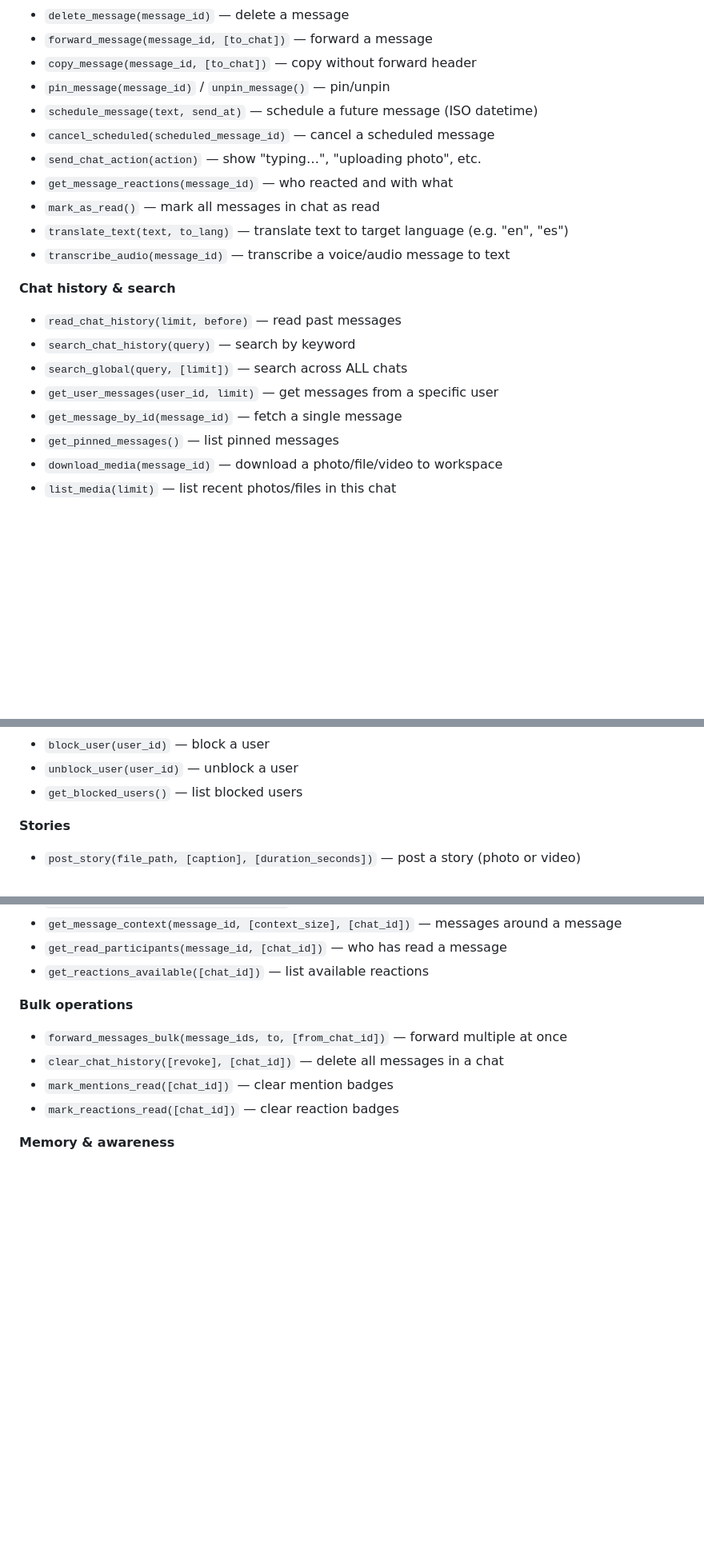
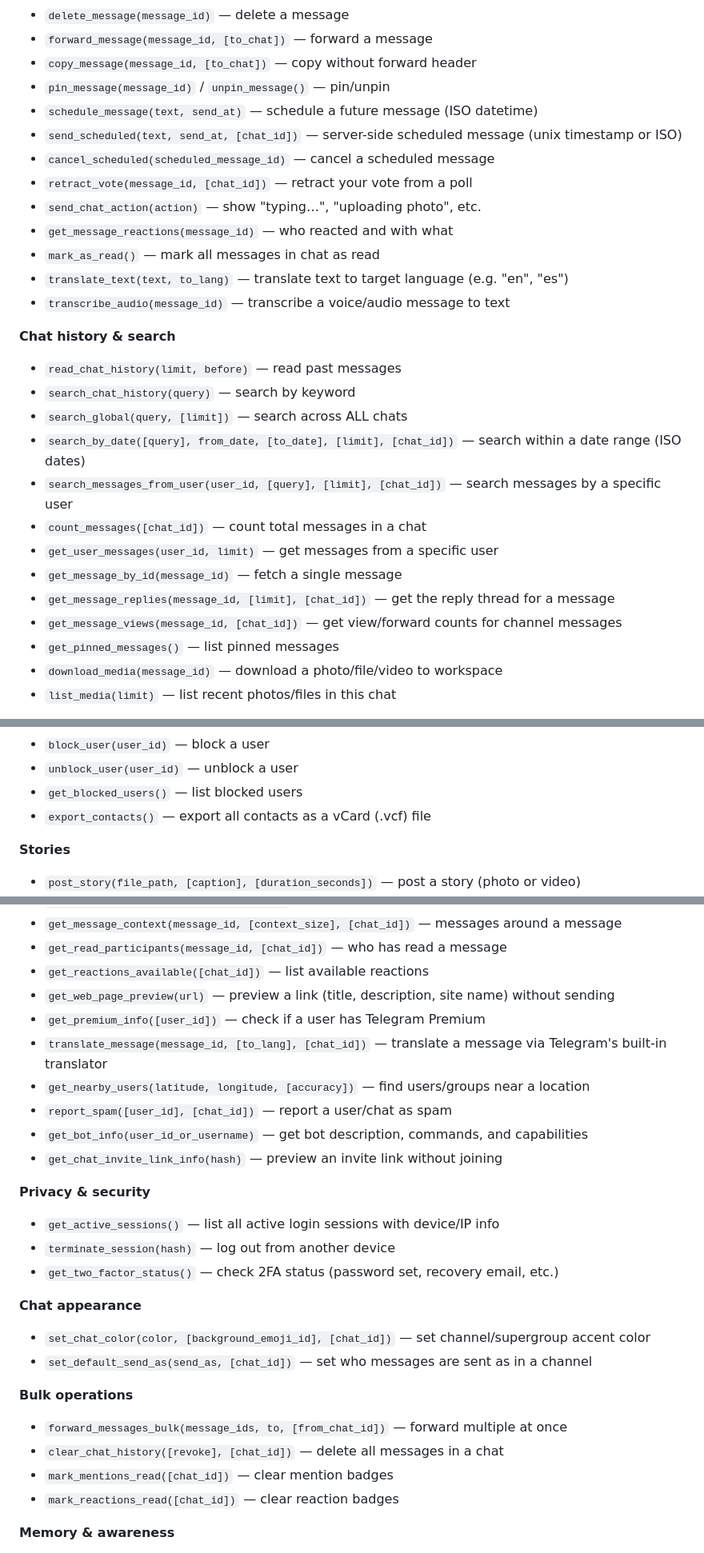
Before and after one commit to dylanneve1/talon, a Markdown page: prompts/telegram.md, 3 parts joined by grey strips. Shown at 80% size. GitHub-like rendering; blank space fills up the shorter version.

Commit message:
docs(telegram): document all 24 new tools and frontend features in prompt
Adds documentation for search_by_date, search_messages_from_user, count_messages,
get_message_replies, get_message_views, retract_vote, send_scheduled, search_stickers,
get_trending_stickers, get_recent_stickers, get_web_page_preview, get_premium_info,
translate_message, get_nearby_users, report_spam, get_bot_info, get_chat_invite_link_info,
get_active_sessions, terminate_session, get_two_factor_status, set_chat_color,
set_default_send_as, export_contacts

Co-Authored-By: Claude Sonnet 4.6 <noreply@anthropic.com>

```diff
--- a/prompts/telegram.md
+++ b/prompts/telegram.md
@@ -37,7 +37,9 @@ ALL types support `reply_to` to reply to a specific message.
 - `copy_message(message_id, [to_chat])` — copy without forward header
 - `pin_message(message_id)` / `unpin_message()` — pin/unpin
 - `schedule_message(text, send_at)` — schedule a future message (ISO datetime)
+- `send_scheduled(text, send_at, [chat_id])` — server-side scheduled message (unix timestamp or ISO)
 - `cancel_scheduled(scheduled_message_id)` — cancel a scheduled message
+- `retract_vote(message_id, [chat_id])` — retract your vote from a poll
 - `send_chat_action(action)` — show "typing…", "uploading photo", etc.
 - `get_message_reactions(message_id)` — who reacted and with what
 - `mark_as_read()` — mark all messages in chat as read
@@ -48,8 +50,13 @@ ALL types support `reply_to` to reply to a specific message.
 - `read_chat_history(limit, before)` — read past messages
 - `search_chat_history(query)` — search by keyword
 - `search_global(query, [limit])` — search across ALL chats
+- `search_by_date([query], from_date, [to_date], [limit], [chat_id])` — search within a date range (ISO dates)
+- `search_messages_from_user(user_id, [query], [limit], [chat_id])` — search messages by a specific user
+- `count_messages([chat_id])` — count total messages in a chat
 - `get_user_messages(user_id, limit)` — get messages from a specific user
 - `get_message_by_id(message_id)` — fetch a single message
+- `get_message_replies(message_id, [limit], [chat_id])` — get the reply thread for a message
+- `get_message_views(message_id, [chat_id])` — get view/forward counts for channel messages
 - `get_pinned_messages()` — list pinned messages
 - `download_media(message_id)` — download a photo/file/video to workspace
 - `list_media(limit)` — list recent photos/files in this chat
@@ -113,6 +120,7 @@ ALL types support `reply_to` to reply to a specific message.
 - `block_user(user_id)` — block a user
 - `unblock_user(user_id)` — unblock a user
 - `get_blocked_users()` — list blocked users
+- `export_contacts()` — export all contacts as a vCard (.vcf) file
 
 **Stories**
 - `post_story(file_path, [caption], [duration_seconds])` — post a story (photo or video)
@@ -151,6 +162,22 @@ ALL types support `reply_to` to reply to a specific message.
 - `get_message_context(message_id, [context_size], [chat_id])` — messages around a message
 - `get_read_participants(message_id, [chat_id])` — who has read a message
 - `get_reactions_available([chat_id])` — list available reactions
+- `get_web_page_preview(url)` — preview a link (title, description, site name) without sending
+- `get_premium_info([user_id])` — check if a user has Telegram Premium
+- `translate_message(message_id, [to_lang], [chat_id])` — translate a message via Telegram's built-in translator
+- `get_nearby_users(latitude, longitude, [accuracy])` — find users/groups near a location
+- `report_spam([user_id], [chat_id])` — report a user/chat as spam
+- `get_bot_info(user_id_or_username)` — get bot description, commands, and capabilities
+- `get_chat_invite_link_info(hash)` — preview an invite link without joining
+
+**Privacy & security**
+- `get_active_sessions()` — list all active login sessions with device/IP info
+- `terminate_session(hash)` — log out from another device
+- `get_two_factor_status()` — check 2FA status (password set, recovery email, etc.)
+
+**Chat appearance**
+- `set_chat_color(color, [background_emoji_id], [chat_id])` — set channel/supergroup accent color
+- `set_default_send_as(send_as, [chat_id])` — set who messages are sent as in a channel
 
 **Bulk operations**
 - `forward_messages_bulk(message_ids, to, [from_chat_id])` — forward multiple at once
```
Also changed, not shown: other parts of prompts/telegram.md (+3 -0 lines).
